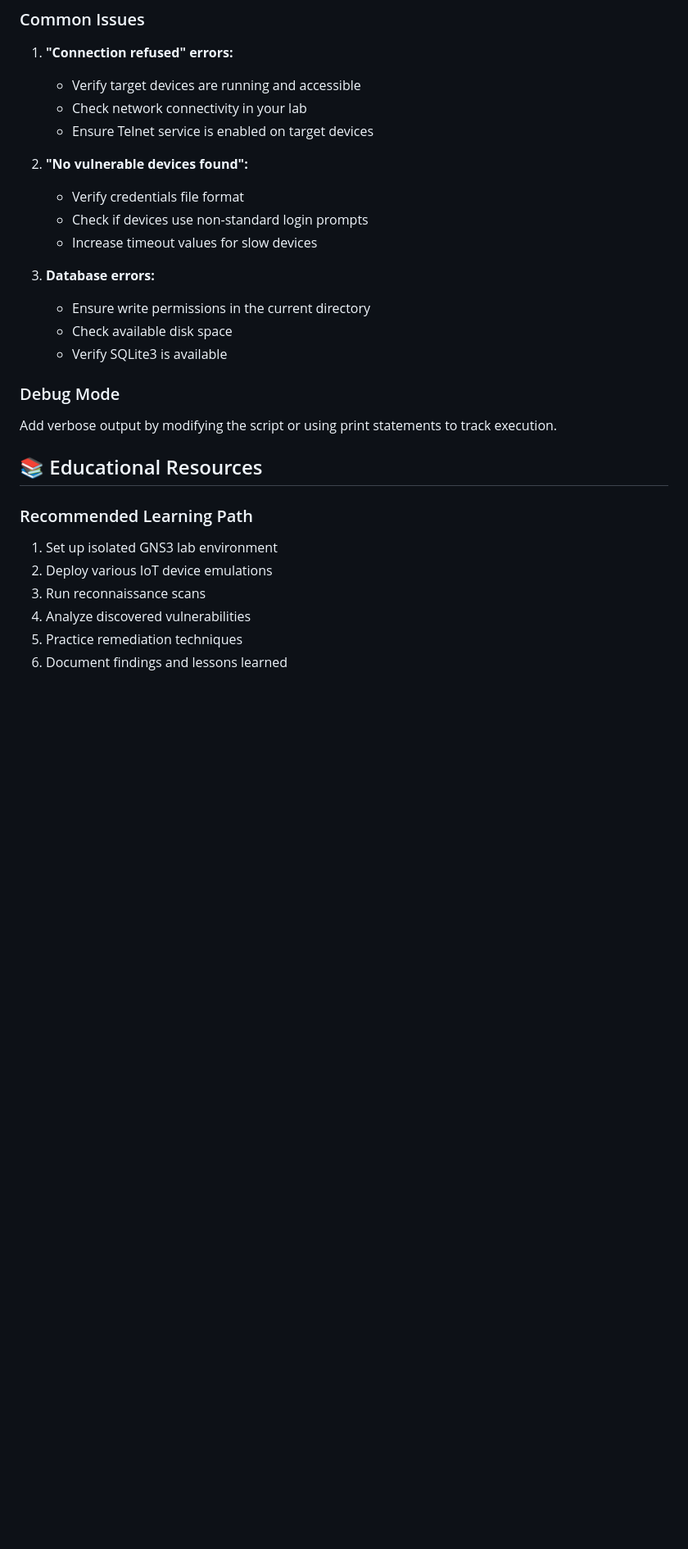
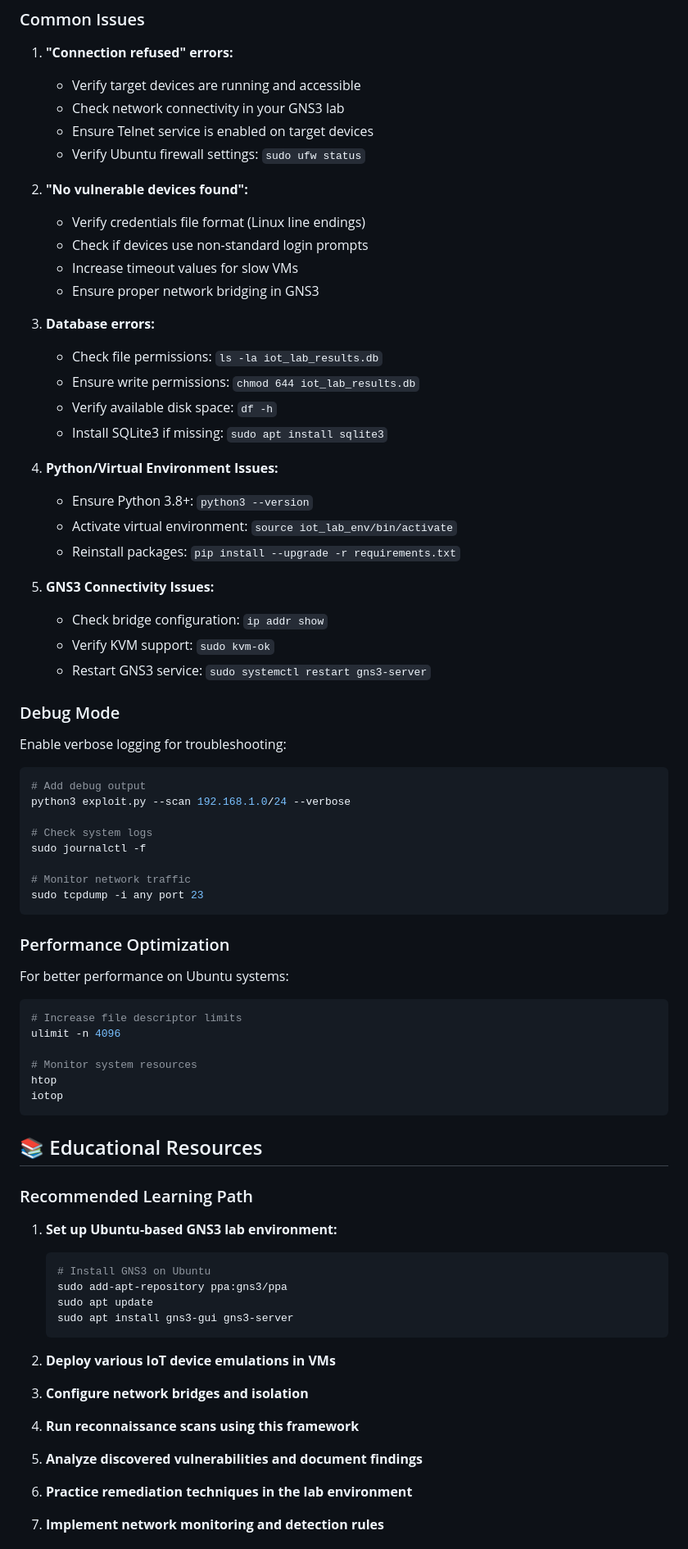
Before and after one commit to Siong23/iot-digital-twin, a Markdown page: AttackThreat/README.md, the part around the change printed below. Shown: that part at 82% size. Drawn GitHub-style; blank space fills up the shorter version.

````diff
--- a/AttackThreat/README.md
+++ b/AttackThreat/README.md
@@ -185,28 +209,71 @@ The framework includes built-in rate limiting to prevent overwhelming devices an
 
 1. **"Connection refused" errors:**
    - Verify target devices are running and accessible
-   - Check network connectivity in your lab
+   - Check network connectivity in your GNS3 lab
    - Ensure Telnet service is enabled on target devices
+   - Verify Ubuntu firewall settings: `sudo ufw status`
 
 2. **"No vulnerable devices found":**
-   - Verify credentials file format
+   - Verify credentials file format (Linux line endings)
    - Check if devices use non-standard login prompts
-   - Increase timeout values for slow devices
+   - Increase timeout values for slow VMs
+   - Ensure proper network bridging in GNS3
 
 3. **Database errors:**
-   - Ensure write permissions in the current directory
-   - Check available disk space
-   - Verify SQLite3 is available
+   - Check file permissions: `ls -la iot_lab_results.db`
+   - Ensure write permissions: `chmod 644 iot_lab_results.db`
+   - Verify available disk space: `df -h`
+   - Install SQLite3 if missing: `sudo apt install sqlite3`
+
+4. **Python/Virtual Environment Issues:**
+   - Ensure Python 3.8+: `python3 --version`
+   - Activate virtual environment: `source iot_lab_env/bin/activate`
+   - Reinstall packages: `pip install --upgrade -r requirements.txt`
+
+5. **GNS3 Connectivity Issues:**
+   - Check bridge configuration: `ip addr show`
+   - Verify KVM support: `sudo kvm-ok`
+   - Restart GNS3 service: `sudo systemctl restart gns3-server`
 
 ### Debug Mode
-Add verbose output by modifying the script or using print statements to track execution.
+Enable verbose logging for troubleshooting:
+```bash
+# Add debug output
+python3 exploit.py --scan 192.168.1.0/24 --verbose
+
+# Check system logs
+sudo journalctl -f
+
+# Monitor network traffic
+sudo tcpdump -i any port 23
+```
+
+### Performance Optimization
+For better performance on Ubuntu systems:
+```bash
+# Increase file descriptor limits
+ulimit -n 4096
+
+# Monitor system resources
+htop
+iotop
+```
 
 ## 📚 Educational Resources
 
 ### Recommended Learning Path
-1. Set up isolated GNS3 lab environment
-2. Deploy various IoT device emulations
-3. Run reconnaissance scans
-4. Analyze discovered vulnerabilities
-5. Practice remediation techniques
-6. Document findings and lessons learned
+1. **Set up Ubuntu-based GNS3 lab environment:**
+   ```bash
+   # Install GNS3 on Ubuntu
+   sudo add-apt-repository ppa:gns3/ppa
+   sudo apt update
+   sudo apt install gns3-gui gns3-server
+   ```
+
+2. **Deploy various IoT device emulations in VMs**
+3. **Configure network bridges and isolation**
+4. **Run reconnaissance scans using this framework**
+5. **Analyze discovered vulnerabilities and document findings**
+6. **Practice remediation techniques in the lab environment**
+7. **Implement network monitoring and detection rules**
+
````
Also changed, not shown: other parts of AttackThreat/README.md (+74 -34 lines).
